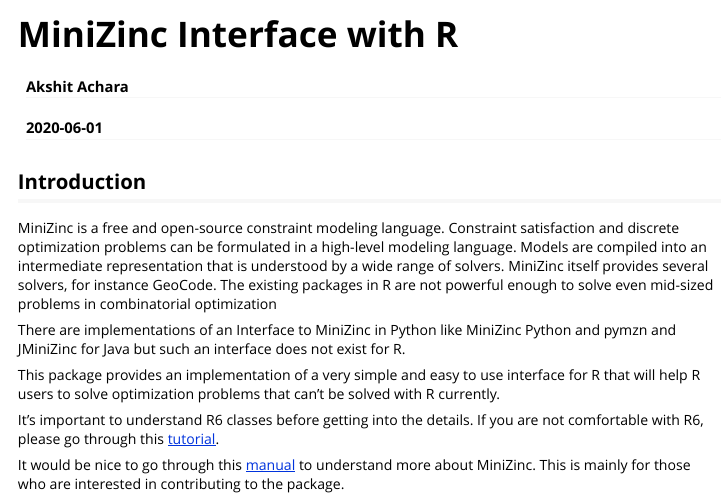
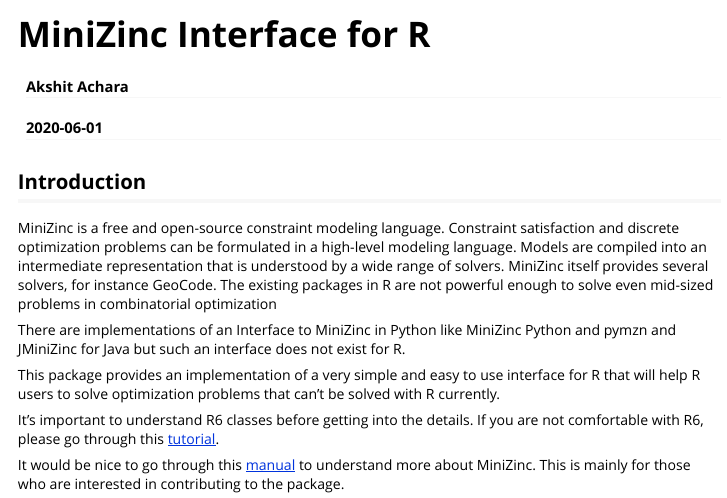
Before and after one commit to acharaakshit/RMiniZinc, an R Markdown document (vignettes/R_MiniZinc.Rmd): the page in a window 1100 px wide, from its top. Rendered offline with R 4.5, knitr and Pandoc, with nearby package versions; some code elsewhere in the file could not run offline; long lines of code are wrapped.

Commit message:
Minor correction in title

```diff
--- a/vignettes/R_MiniZinc.Rmd
+++ b/vignettes/R_MiniZinc.Rmd
@@ -1,5 +1,5 @@
 ---
-title: "MiniZinc Interface with R"
+title: "MiniZinc Interface for R"
 author: Akshit Achara
 date: "`r Sys.Date()`"
 output:
```
Also changed, not shown: vignettes/R_MiniZinc.html.
